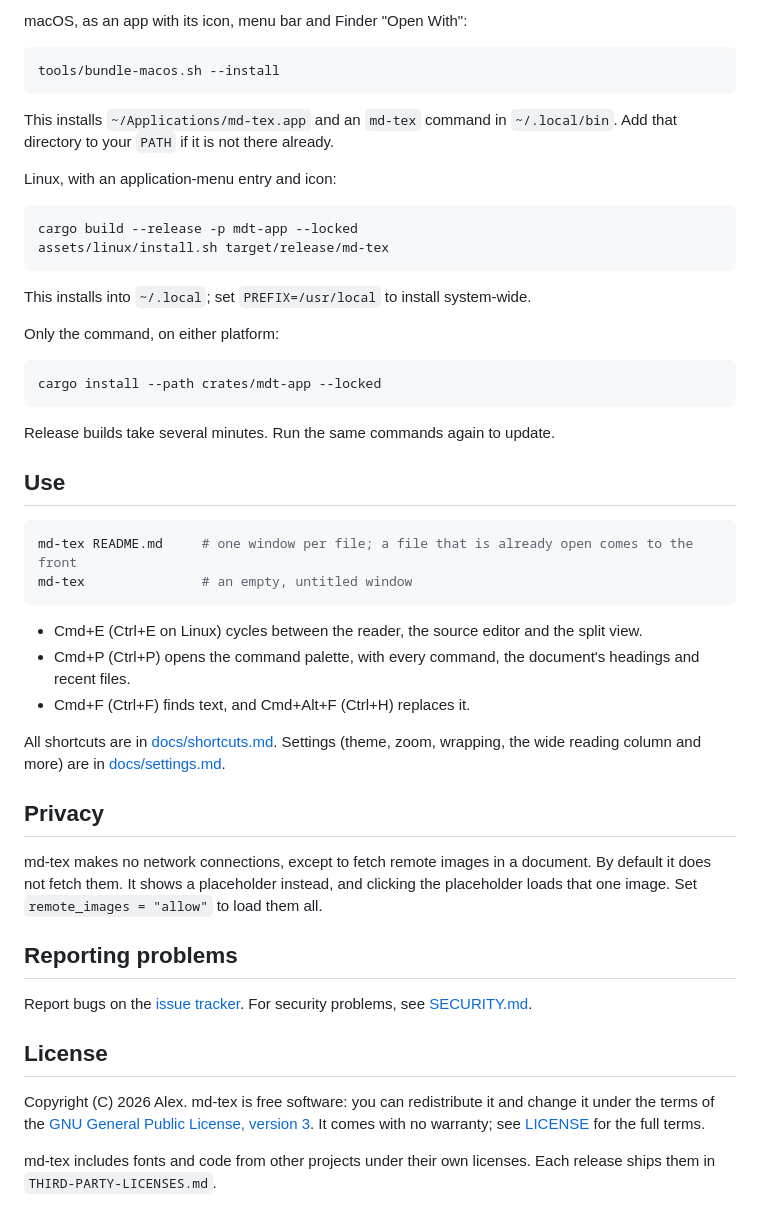
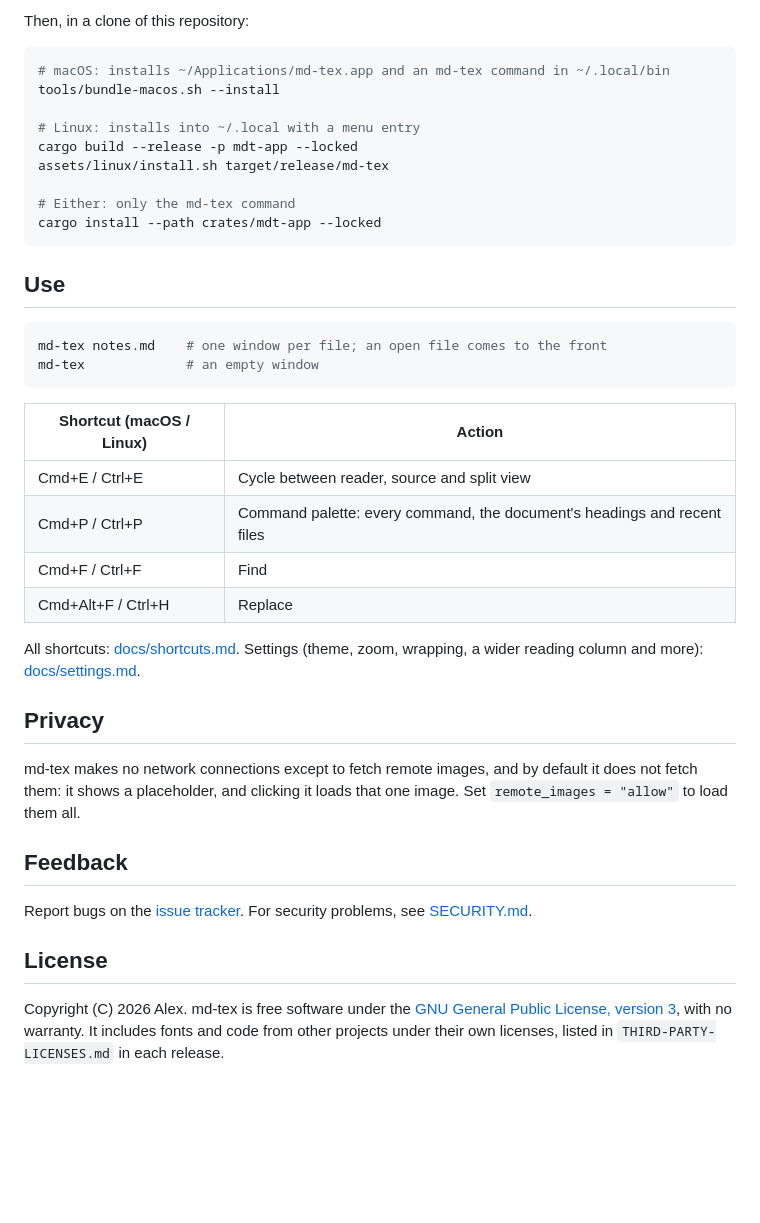
Before and after one commit to runsonmypc/md-tex, a Markdown page: README.md, the part around one of its changes. GitHub-like rendering; blank space fills up the shorter version.

````diff
--- a/README.md
+++ b/README.md
@@ -45,53 +46,43 @@ cd md-tex
 ```
 
-macOS, as an app with its icon, menu bar and Finder "Open With":
+Then, in a clone of this repository:
 
 ```sh
+# macOS: installs ~/Applications/md-tex.app and an md-tex command in ~/.local/bin
 tools/bundle-macos.sh --install
-```
 
-This installs `~/Applications/md-tex.app` and an `md-tex` command in `~/.local/bin`. Add that directory to your `PATH` if it is not there already.
-
-Linux, with an application-menu entry and icon:
-
-```sh
+# Linux: installs into ~/.local with a menu entry
 cargo build --release -p mdt-app --locked
 assets/linux/install.sh target/release/md-tex
-```
 
-This installs into `~/.local`; set `PREFIX=/usr/local` to install system-wide.
-
-Only the command, on either platform:
-
-```sh
+# Either: only the md-tex command
 cargo install --path crates/mdt-app --locked
 ```
-
-Release builds take several minutes. Run the same commands again to update.
 
 ## Use
 
 ```sh
-md-tex README.md     # one window per file; a file that is already open comes to the front
-md-tex               # an empty, untitled window
+md-tex notes.md    # one window per file; an open file comes to the front
+md-tex             # an empty window
 ```
 
-- Cmd+E (Ctrl+E on Linux) cycles between the reader, the source editor and the split view.
-- Cmd+P (Ctrl+P) opens the command palette, with every command, the document's headings and recent files.
-- Cmd+F (Ctrl+F) finds text, and Cmd+Alt+F (Ctrl+H) replaces it.
+| Shortcut (macOS / Linux) | Action |
+|---|---|
+| Cmd+E / Ctrl+E | Cycle between reader, source and split view |
+| Cmd+P / Ctrl+P | Command palette: every command, the document's headings and recent files |
+| Cmd+F / Ctrl+F | Find |
+| Cmd+Alt+F / Ctrl+H | Replace |
 
-All shortcuts are in [docs/shortcuts.md](docs/shortcuts.md). Settings (theme, zoom, wrapping, the wide reading column and more) are in [docs/settings.md](docs/settings.md).
+All shortcuts: [docs/shortcuts.md](docs/shortcuts.md). Settings (theme, zoom, wrapping, a wider reading column and more): [docs/settings.md](docs/settings.md).
 
 ## Privacy
 
-md-tex makes no network connections, except to fetch remote images in a document. By default it does not fetch them. It shows a placeholder instead, and clicking the placeholder loads that one image. Set `remote_images = "allow"` to load them all.
+md-tex makes no network connections except to fetch remote images, and by default it does not fetch them: it shows a placeholder, and clicking it loads that one image. Set `remote_images = "allow"` to load them all.
 
-## Reporting problems
+## Feedback
 
 Report bugs on the [issue tracker](https://github.com/runsonmypc/md-tex/issues). For security problems, see [SECURITY.md](SECURITY.md).
 
 ## License
 
-Copyright (C) 2026 Alex. md-tex is free software: you can redistribute it and change it under the terms of the [GNU General Public License, version 3](LICENSE). It comes with no warranty; see [LICENSE](LICENSE) for the full terms.
-
-md-tex includes fonts and code from other projects under their own licenses. Each release ships them in `THIRD-PARTY-LICENSES.md`.
+Copyright (C) 2026 Alex. md-tex is free software under the [GNU General Public License, version 3](LICENSE), with no warranty. It includes fonts and code from other projects under their own licenses, listed in `THIRD-PARTY-LICENSES.md` in each release.
````
Also changed, not shown: other parts of README.md (+29 -28 lines), AGENTS.md (+1 -0 lines), docs/benchmarks.md (added, +38 -0 lines), docs/visual/showcase.md (added, +35 -0 lines), docs/visual/showcase-dark.png (added), 2 other files.
